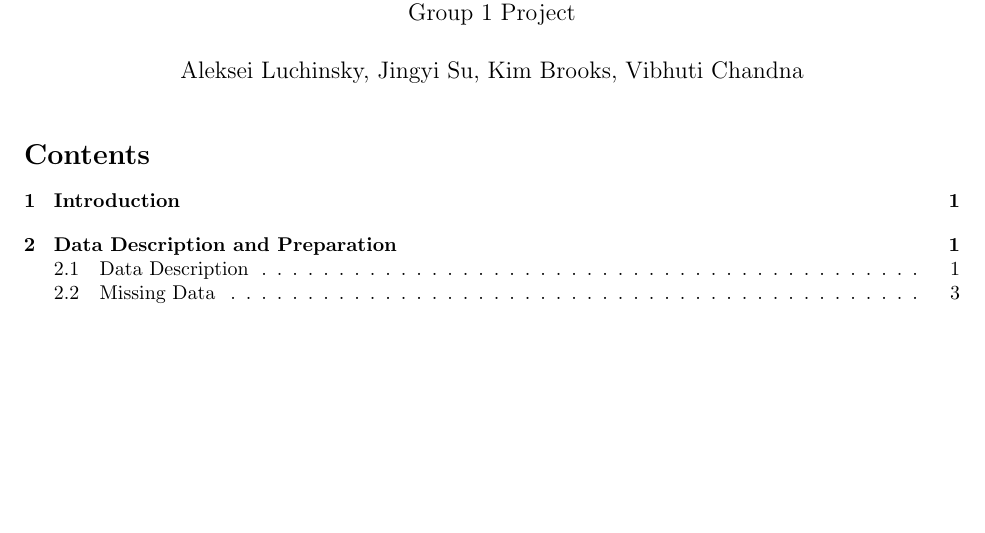
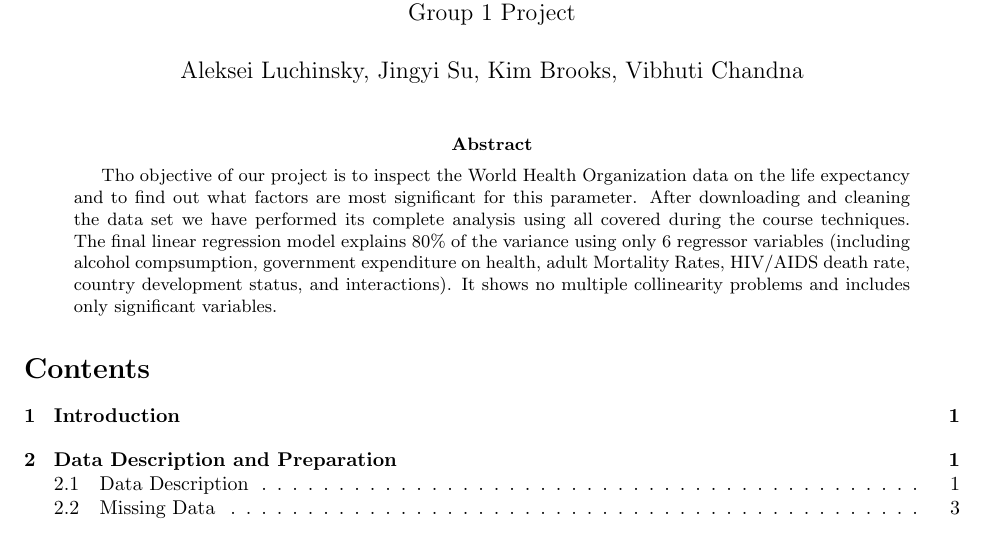
Before and after one commit to ALuchinsky/Fall2021_STAT5020, a LaTeX paper (TeX/main.tex): part of page 1 of 13, cut so that both start at the same text, the shorter picture padded with empty space. Compiled offline with pdfLaTeX.

Commit message:
abstract added

```diff
--- a/TeX/main.tex
+++ b/TeX/main.tex
@@ -15,6 +15,9 @@
 \author{Aleksei Luchinsky, Jingyi Su, Kim Brooks, Vibhuti Chandna}
 \date{}
 \maketitle
+\begin{abstract}
+  Tho objective of our project is to inspect the World Health Organization data on the life expectancy and to find out what factors are most significant for this parameter. After downloading and cleaning the data set we have performed its complete analysis using all covered during the course techniques. The final linear regression model explains 80\% of the variance using only 6 regressor variables (including alcohol compsumption, government expenditure on health, adult Mortality Rates, HIV/AIDS death rate, country development status, and interactions). It  shows no multiple collinearity problems and includes only significant variables.
+\end{abstract}
 \tableofcontents
 \end{titlepage}
 
```
